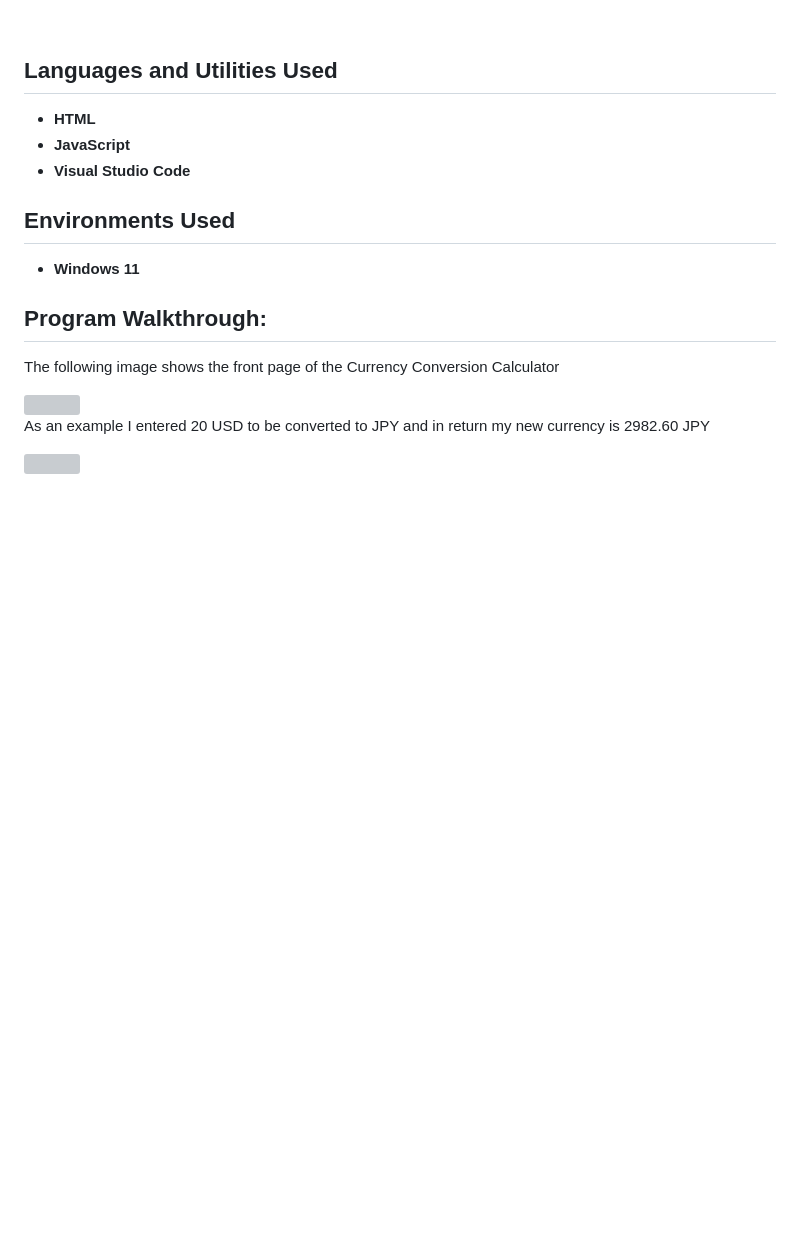
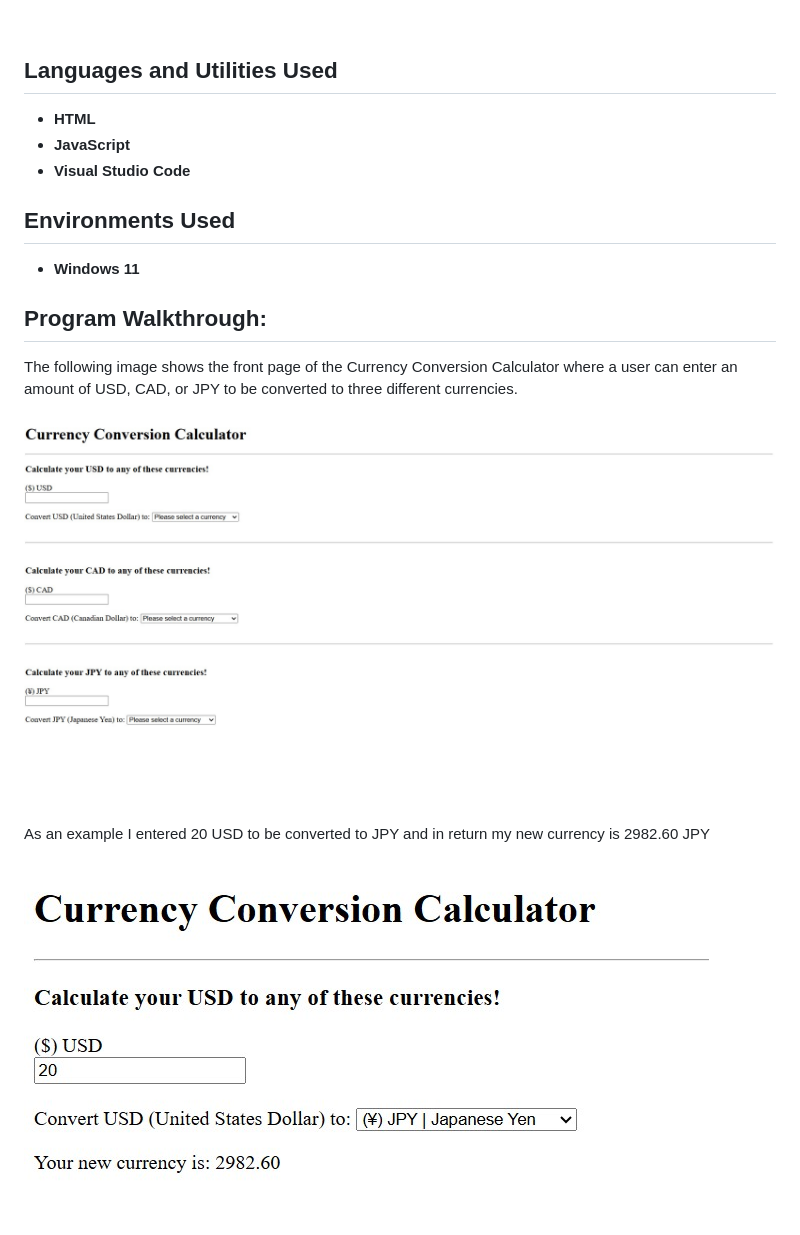
Before and after one commit to riverb-creative/CurrencyConversionCalculator, a Markdown page: README.md, the part around the change. Drawn GitHub-style; pictures changed too: images/ccc1.jpg (added), images/ccc2.jpg (added); blank space fills up the shorter version; grey boxes are pictures that could not be loaded.

Commit message:
Adding images, HTML, and JavaScript code

```diff
--- a/README.md
+++ b/README.md
@@ -28,12 +28,13 @@
 <h2>Program Walkthrough:</h2>
 
 
-<p>The following image shows the front page of the Currency Conversion Calculator</p>
-<img alt="" src=""/>
+<p>The following image shows the front page of the Currency Conversion Calculator where a user can enter an amount of USD, CAD, or JPY to be converted to three different currencies.</p>
+<img alt="screenshot of front page of currency calculator" src="images/ccc1.jpg"/>
+<br />
 <br />
 
 <p>As an example I entered 20 USD to be converted to JPY and in return my new currency is 2982.60 JPY</p>
-<img alt="" src=""/>
+<img alt="screenshot of USD converted to JPY through currency calculator" src="images/ccc2.jpg"/>
 
 
 <!--
```
Also changed, not shown: 2 other files.
